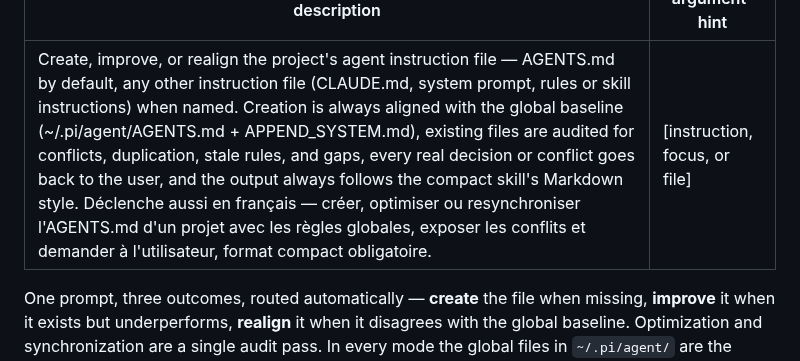
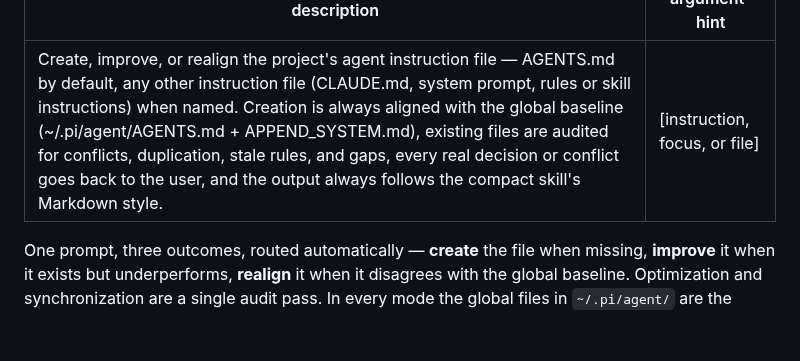
Before and after one commit to krkn-s/ai-workspace, a Markdown page: prompts/agents-md.md, the part around the change. Rendered like a GitHub page; blank space fills up the shorter version.

```diff
--- a/prompts/agents-md.md
+++ b/prompts/agents-md.md
@@ -1,5 +1,5 @@
 ---
-description: Create, improve, or realign the project's agent instruction file — AGENTS.md by default, any other instruction file (CLAUDE.md, system prompt, rules or skill instructions) when named. Creation is always aligned with the global baseline (~/.pi/agent/AGENTS.md + APPEND_SYSTEM.md), existing files are audited for conflicts, duplication, stale rules, and gaps, every real decision or conflict goes back to the user, and the output always follows the compact skill's Markdown style. Déclenche aussi en français — créer, optimiser ou resynchroniser l'AGENTS.md d'un projet avec les règles globales, exposer les conflits et demander à l'utilisateur, format compact obligatoire.
+description: Create, improve, or realign the project's agent instruction file — AGENTS.md by default, any other instruction file (CLAUDE.md, system prompt, rules or skill instructions) when named. Creation is always aligned with the global baseline (~/.pi/agent/AGENTS.md + APPEND_SYSTEM.md), existing files are audited for conflicts, duplication, stale rules, and gaps, every real decision or conflict goes back to the user, and the output always follows the compact skill's Markdown style.
 argument-hint: "[instruction, focus, or file]"
 ---
 One prompt, three outcomes, routed automatically — **create** the file when missing, **improve** it when it exists but underperforms, **realign** it when it disagrees with the global baseline. Optimization and synchronization are a single audit pass. In every mode the global files in `~/.pi/agent/` are the reference, real decisions go back to the user, and the result always follows the compact skill's Markdown style (loaded alongside this prompt).
```
Also changed, not shown: prompts/agents-md-swarm.md (+55 -54 lines).
